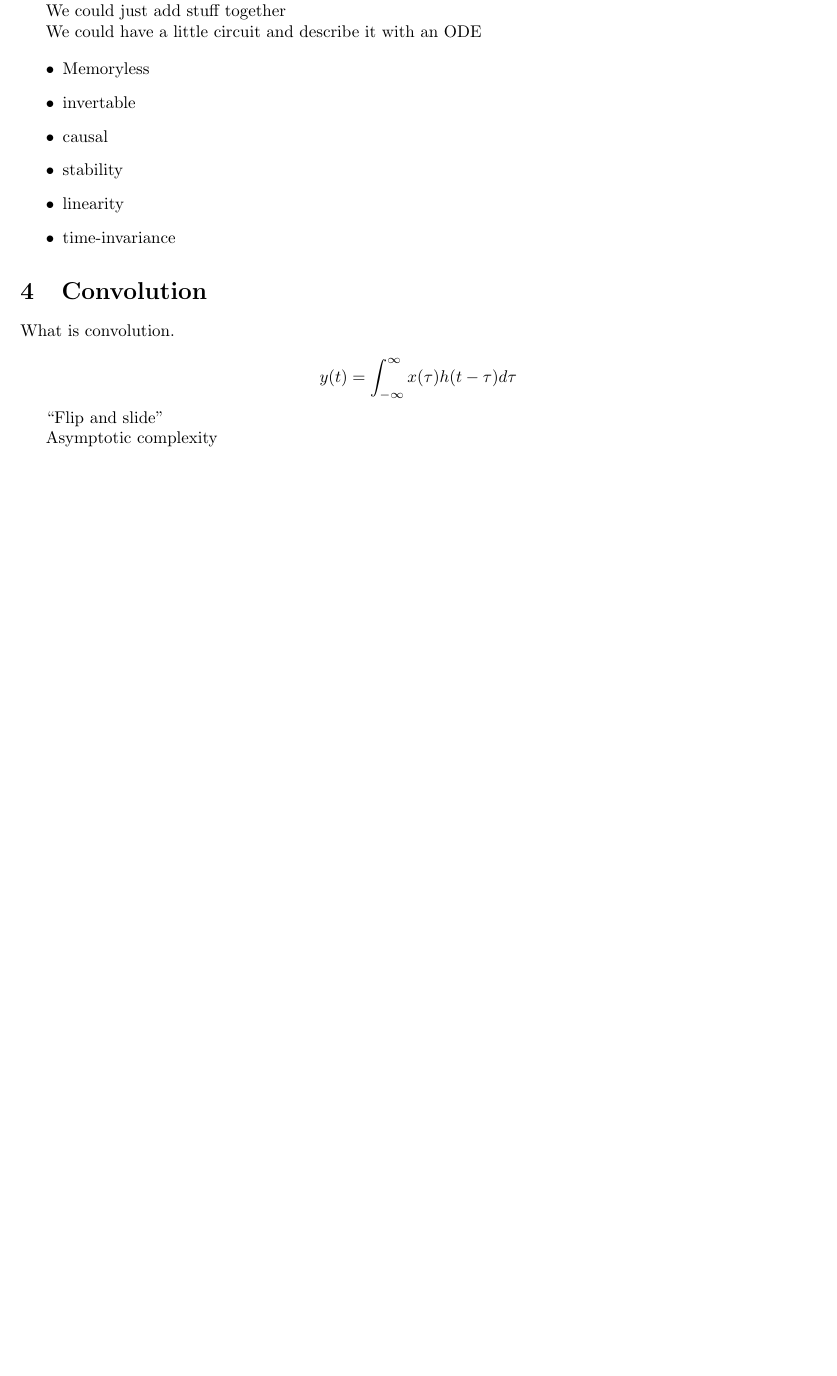
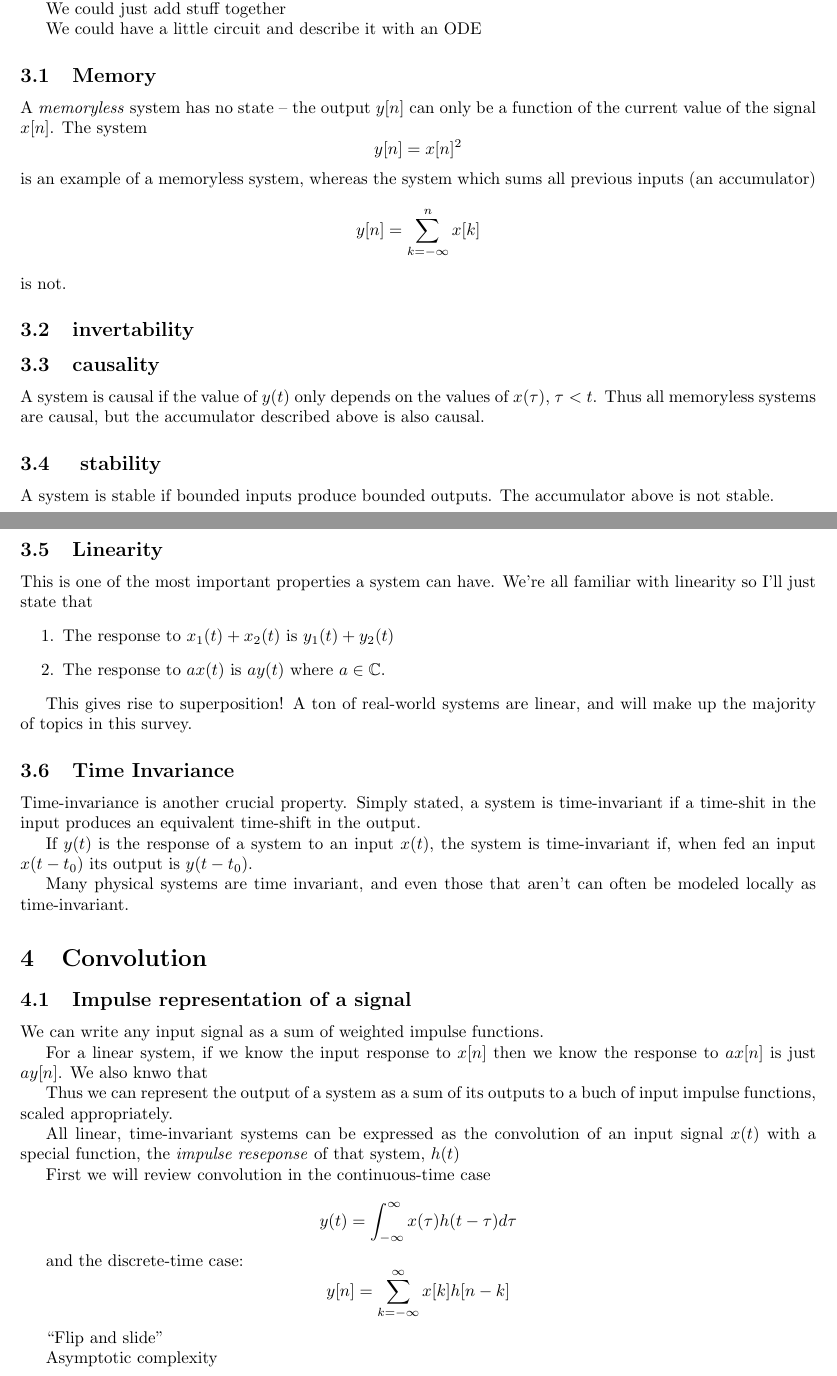
Before and after one commit to ericmjonas/dsp4cs, a LaTeX document (notes.01.tex, which reads header.tex): part of page 2 of 2 before the commit and two parts of pages 2 and 3 of 4 after it, the two joined at a grey line, cut so that both start at the same text, the shorter picture padded with empty space. Compiled offline with pdfLaTeX.

Commit message:
more lti systems

```diff
--- a/header.tex
+++ b/header.tex
@@ -5,6 +5,7 @@
 \usepackage{graphicx}
 \usepackage{fullpage}
 \usepackage{fixme}
+\usepackage{mathtools}
 
 \title{DSP 4 CS}
 \author{Eric Jonas (jonas@eecs.berkeley.edu)}
--- a/notes.01.tex
+++ b/notes.01.tex
@@ -100,18 +104,90 @@ We could just add stuff together
 
 We could have a little circuit and describe it with an ODE
 
-\begin{itemize}
-\item Memoryless
-\item invertable
-\item causal
-\item stability
-\item linearity
-\item time-invariance
-\end{itemize}
+
+\subsection{Memory}
+A \textit{memoryless} system has no state -- the output $y[n]$ can only be a function
+of the current value of the signal $x[n]$. The system
+\[
+y[n] = x[n]^2
+\]
+is an example of a memoryless system, whereas the system which sums all previous
+inputs (an accumulator)
+\[
+y[n] = \sum_{k=-\infty}^n x[k]
+\]
+is not.
+
+
+\subsection{invertability}
+
+\subsection{causality}
+A system is causal if the value of $y(t)$ only depends on the values
+of $x(\tau)$, $\tau < t$. Thus all memoryless systems are causal,
+but the accumulator described above is also causal.
+
+
+\subsection{ stability }
+A system is stable if bounded inputs produce bounded outputs. The accumulator
+above is not stable.
+
+\subsection{Linearity}
+This is one of the most important properties a system can have. We're
+all familiar with linearity so I'll just state that
+\begin{enumerate}
+\item The response to $x_1(t) + x_2(t)$ is $y_1(t) + y_2(t)$
+\item The response to $a x(t)$ is $a y(t)$ where $a \in \mathbb{C}$.
+\end{enumerate}
+
+This gives rise to superposition! A ton of real-world systems are linear,
+and will make up the majority of topics in this survey.
+
+\subsection{Time Invariance}
+Time-invariance is another crucial property. Simply stated, a
+system is time-invariant if a time-shit in the input
+produces an equivalent time-shift in the output.
+
+If $y(t)$ is the response of a system to an input $x(t)$, the system
+is time-invariant if, when fed an input $x(t-t_0)$ its output is $y(t
+- t_0)$.
+
+Many physical systems are time invariant, and even those that aren't
+can often be modeled locally as time-invariant.
+\fxwarning{Give example}
+
 
 \section{Convolution}
-What is convolution.
+
+
+\subsection{Impulse representation of a signal}
+We can write any input signal as a sum of weighted impulse
+functions.
+
+For a linear system, if we know the input response to $x[n]$ then we
+know the response to $ax[n]$ is just $ay[n]$. We also
+knwo that
+
+Thus we can represent the output of a system as a
+sum of its outputs to a buch of input impulse functions,
+scaled appropriately.
+
+
+
+
+
+
+
+All linear, time-invariant systems can be expressed as the
+convolution of an input signal $x(t)$ with a special function,
+the \textit{impulse reseponse} of that system, $h(t)$
+
+First we will review convolution in the continuous-time
+case
 
 \[
 y(t) = \int_{-\infty}^{\infty} x(\tau) h(t - \tau) d\tau
 \]
+
+and the discrete-time case:
+\[
+y[n] = \sum_{k=-\infty}^{\infty} x[k] h[n -k]
```
Also changed, not shown: notes.01.tex (29 more changed lines).
